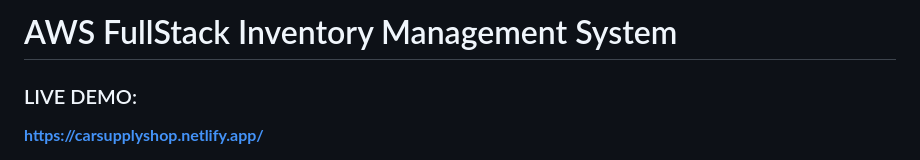
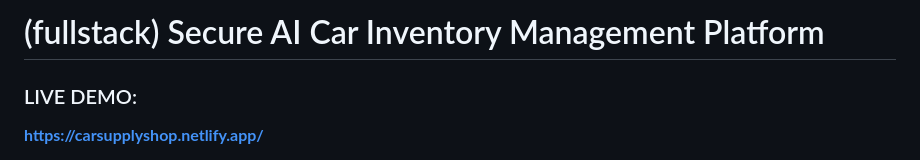
Before and after one commit to KevinLlano/Full-Stack-Car-Inventory-Platform, a Markdown page: README.md, the part around the change. GitHub-like rendering.

Commit message:
Update README and project cleanup

```diff
--- a/README.md
+++ b/README.md
@@ -1,4 +1,4 @@
-# AWS FullStack Inventory Management System
+# (fullstack) Secure AI Car Inventory Management Platform
 
 ### LIVE DEMO:
 **https://carsupplyshop.netlify.app/**
```
Also changed, not shown: AGENTS.md (deleted, +0 -41 lines).
